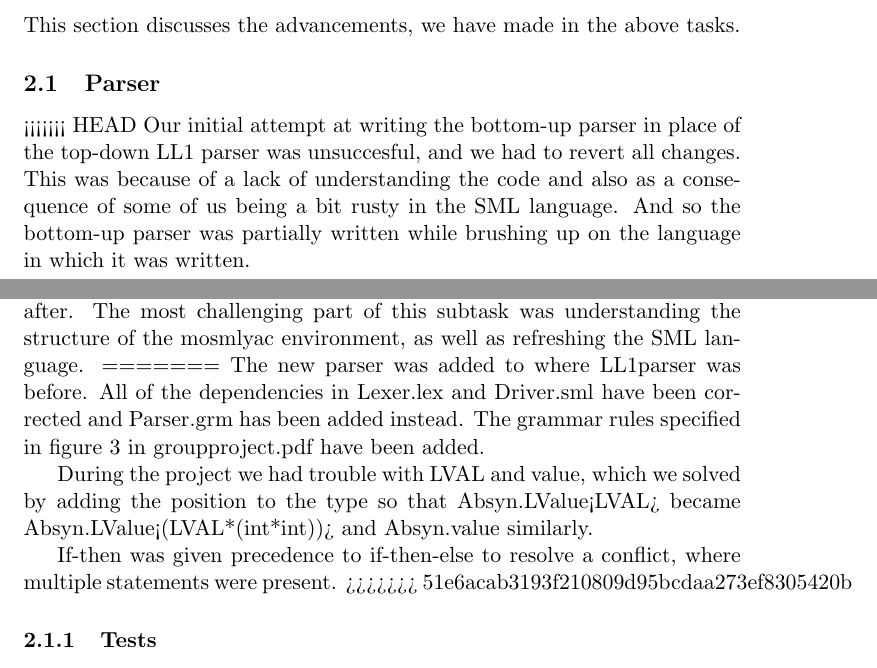
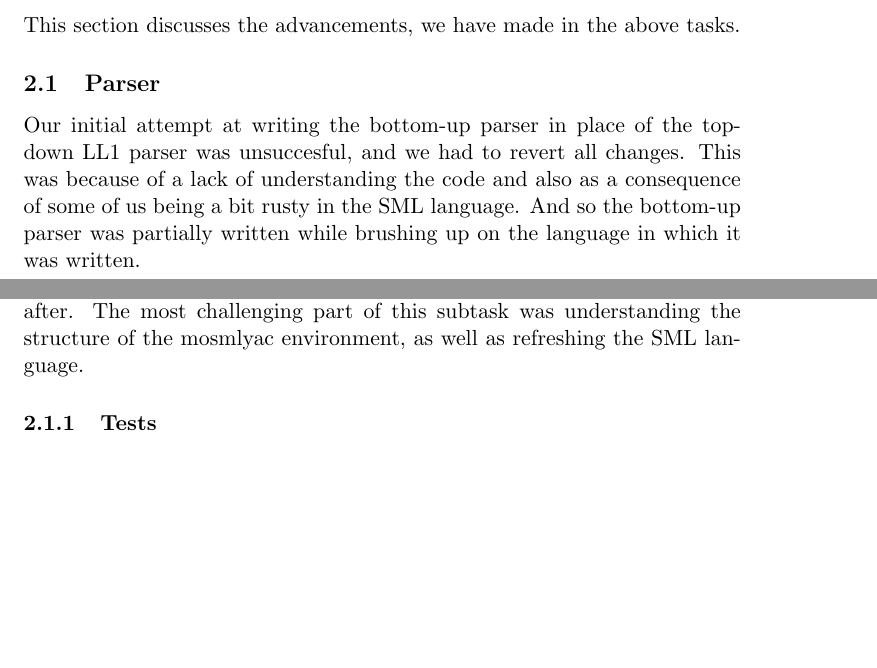
Before and after one commit to CasperBHansen/OV, a LaTeX paper (G/milestone.tex): two parts of pages 2 and 3 of 4, joined at a grey line, cut so that both start at the same text, the shorter picture padded with empty space. Compiled offline with pdfLaTeX.

```diff
--- a/G/milestone.tex
+++ b/G/milestone.tex
@@ -73,7 +73,6 @@
 This section discusses the advancements, we have made in the above tasks.
 
 \subsection{Parser}
-<<<<<<< HEAD
 Our initial attempt at writing the bottom-up parser in place of the top-down
 LL1 parser was unsuccesful, and we had to revert all changes. This was because
 of a lack of understanding the code and also as a consequence of some of us
@@ -105,16 +104,6 @@
 As soon as one rule was implemented, most of the others followed right after.
 The most challenging part of this subtask was understanding the structure of
 the mosmlyac environment, as well as refreshing the SML language.
-=======
-The new parser was added to where LL1parser was before.
-All of the dependencies in Lexer.lex and Driver.sml have been corrected and Parser.grm has been added instead.
-The grammar rules specified in figure 3 in groupproject.pdf have been added.
-
-During the project we had trouble with LVAL and value, which we solved by adding the position to the type
-so that Absyn.LValue<LVAL> became Absyn.LValue<(LVAL*(int*int))> and Absyn.value similarly.
-
-If-then was given precedence to if-then-else to resolve a conflict, where multiple statements were present.
->>>>>>> 51e6acab3193f210809d95bcdaa273ef8305420b
 
 \subsubsection{Tests}
 We didn't have enough resources to put extensive efforts into testing. We did,
```
